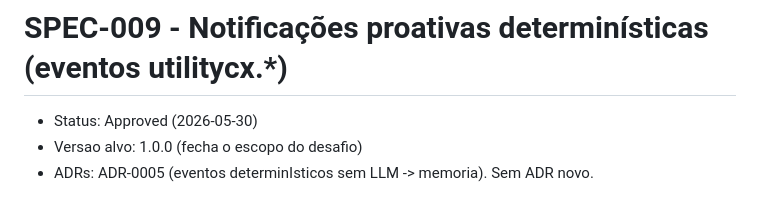
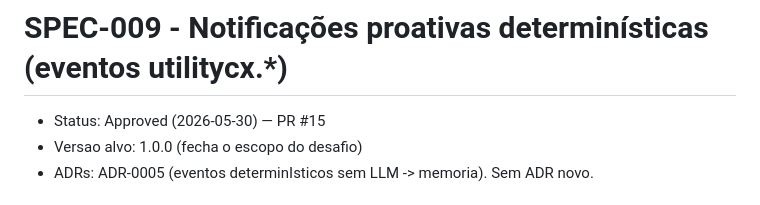
Before and after one commit to edgardamasceno-dev/khal-ai-challenge, a Markdown page: docs/specs/SPEC-009-proactive-notifications.md, the part around the change. Drawn GitHub-style.

Commit message:
docs(spec-009): linka PR #15 na SPEC

```diff
--- a/docs/specs/SPEC-009-proactive-notifications.md
+++ b/docs/specs/SPEC-009-proactive-notifications.md
@@ -1,6 +1,6 @@
 # SPEC-009 - Notificações proativas determinísticas (eventos utilitycx.*)
 
-- Status: Approved (2026-05-30)
+- Status: Approved (2026-05-30) — PR #15
 - Versao alvo: 1.0.0 (fecha o escopo do desafio)
 - ADRs: ADR-0005 (eventos determinIsticos sem LLM -> memoria). Sem ADR novo.
 
```
